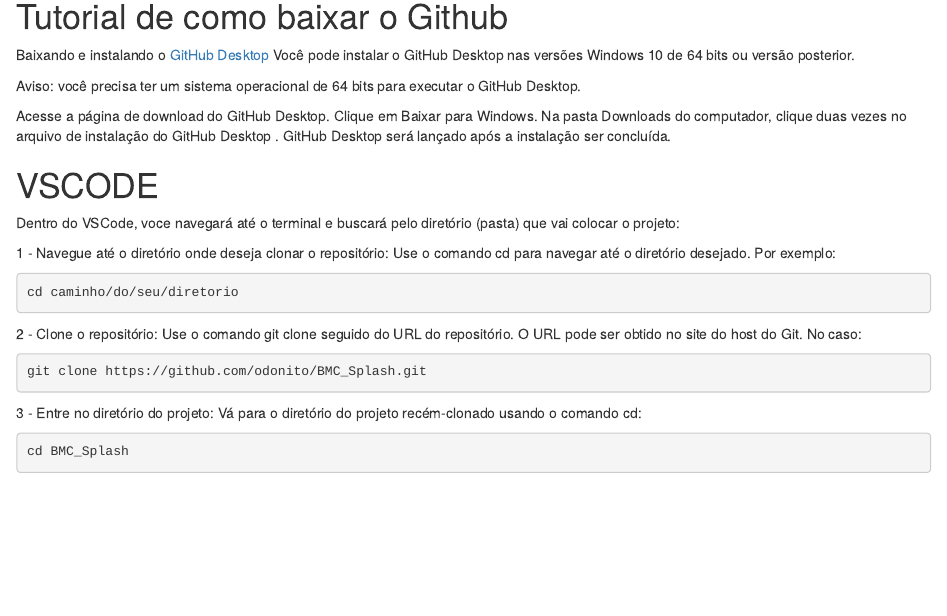
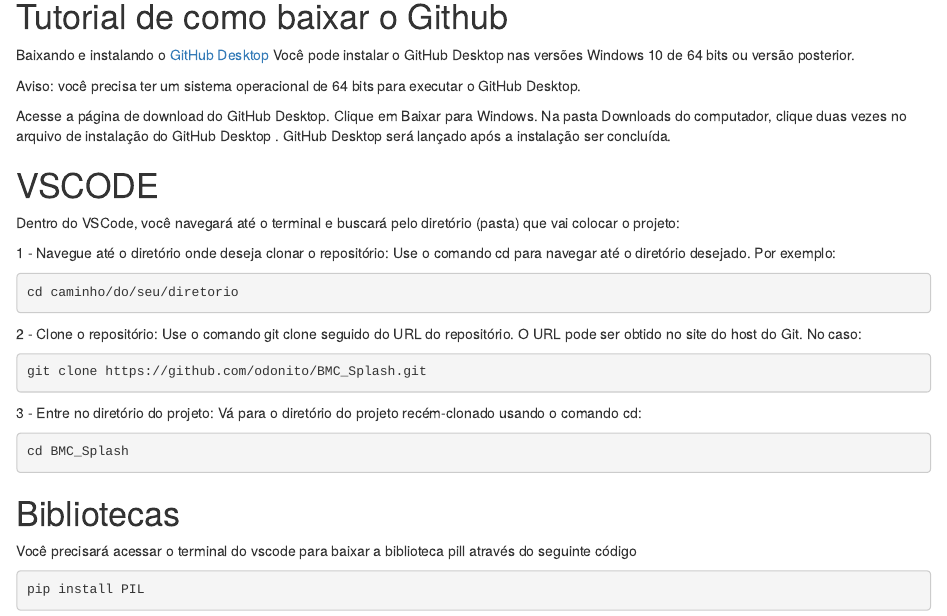
Before and after one commit to oDonito/BMC_Splash, an R Markdown document (README.Rmd): the page in a window 1100 px wide, from 110 px down. Rendered offline with R 4.5, knitr and Pandoc, with nearby package versions; the code chunks are not run, so their results and figures are left out.

Commit message:
Update README.Rmd
finalizando

````diff
--- a/README.Rmd
+++ b/README.Rmd
@@ -16,7 +16,7 @@
 
 # VSCODE
 
-Dentro do VSCode, voce navegará até o terminal e buscará pelo diretório (pasta) que vai colocar o projeto:
+Dentro do VSCode, você navegará até o terminal e buscará pelo diretório (pasta) que vai colocar o projeto:
 
 1 - Navegue até o diretório onde deseja clonar o repositório:
 Use o comando cd para navegar até o diretório desejado. Por exemplo:
@@ -34,3 +34,9 @@
 ```{r}
 cd BMC_Splash
 ```
+# Bibliotecas
+
+Você precisará acessar o terminal do vscode para baixar a biblioteca pill através do seguinte código
+```{r}
+pip install PIL
+```
````
